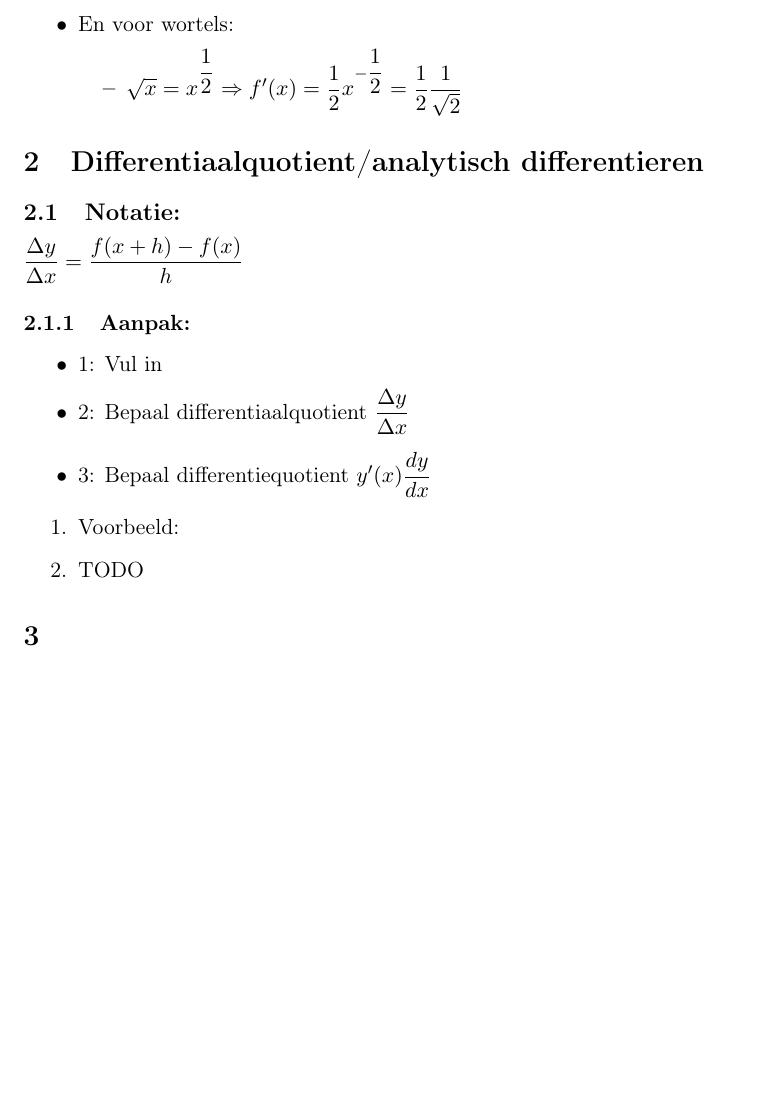
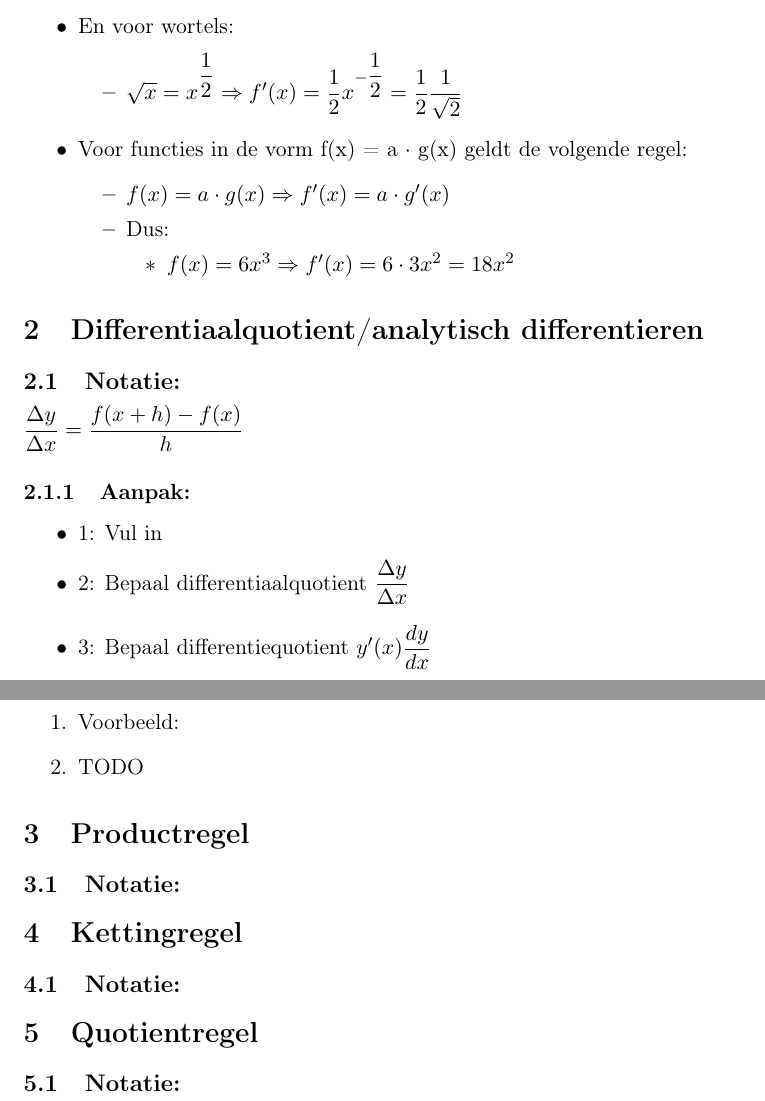
Before and after one commit to TheSchnitzelguy/Math, a LaTeX document (wiskundezooi.tex): part of page 2 of 2 before the commit and two parts of pages 2 and 3 of 3 after it, the two joined at a grey line, cut so that both start at the same text, the shorter picture padded with empty space. Compiled offline with pdfLaTeX.

Commit message:
Finised differential rules

```diff
--- a/wiskundezooi.tex
+++ b/wiskundezooi.tex
@@ -49,19 +49,25 @@
 \begin{itemize}
 \item \(\sqrt{x} = x^{\dfrac{1}{2}} \Rightarrow f'(x) = \dfrac{1}{2}x^{-\dfrac{1}{2}} = \dfrac{1}{2}\dfrac{1}{\sqrt{2}}\)
 \end{itemize}
+\item Voor functies in de vorm f(x) = a \(\cdot\) g(x) geldt de volgende regel:
+\begin{itemize}
+\item \(f(x) = a \cdot g(x) \Rightarrow f'(x) = a \cdot g'(x)\)
+\item Dus:
+\begin{itemize}
+\item \(f(x) = 6x^{3} \Rightarrow f'(x) = 6 \cdot 3x^{2} = 18x^{2}\)
+\end{itemize}
+\end{itemize}
 \end{itemize}
 
 
 
-
-
 \section{Differentiaalquotient/analytisch differentieren}
-\label{sec:org55a5f57}
+\label{sec:orgc92253f}
 \subsection{Notatie:}
-\label{sec:orgdf710e4}
+\label{sec:org546f159}
 \(\dfrac{\Delta y}{\Delta x} = \dfrac{f(x+h) - f(x)}{h}\)
 \subsubsection{Aanpak:}
-\label{sec:org6e865ac}
+\label{sec:org1c113fc}
 \begin{itemize}
 \item 1: Vul in
 \item 2: Bepaal differentiaalquotient \(\dfrac{\Delta y}{\Delta x}\)
@@ -69,10 +75,25 @@
 \end{itemize}
 \begin{enumerate}
 \item Voorbeeld:
-\label{sec:org6b7dd92}
+\label{sec:orgb4b4b4a}
 \item TODO
-\label{sec:orgaf860a1}
+\label{sec:orgc26817c}
 \end{enumerate}
-\section{}
-\label{sec:org81c2c1e}
+
+
+\section{Productregel}
+\label{sec:orgdfb2cb6}
+\subsection{Notatie:}
+\label{sec:org70b9fad}
+
+
+\section{Kettingregel}
+\label{sec:orgbb6d7f7}
+\subsection{Notatie:}
+\label{sec:org2b355b6}
+
+\section{Quotientregel}
+\label{sec:org0d8cc43}
+\subsection{Notatie:}
+\label{sec:orgc850906}
 \end{document}
```
Also changed, not shown: wiskundezooi.pdf, wiskundezooi.tex (4 more changed lines), 1 other file.
